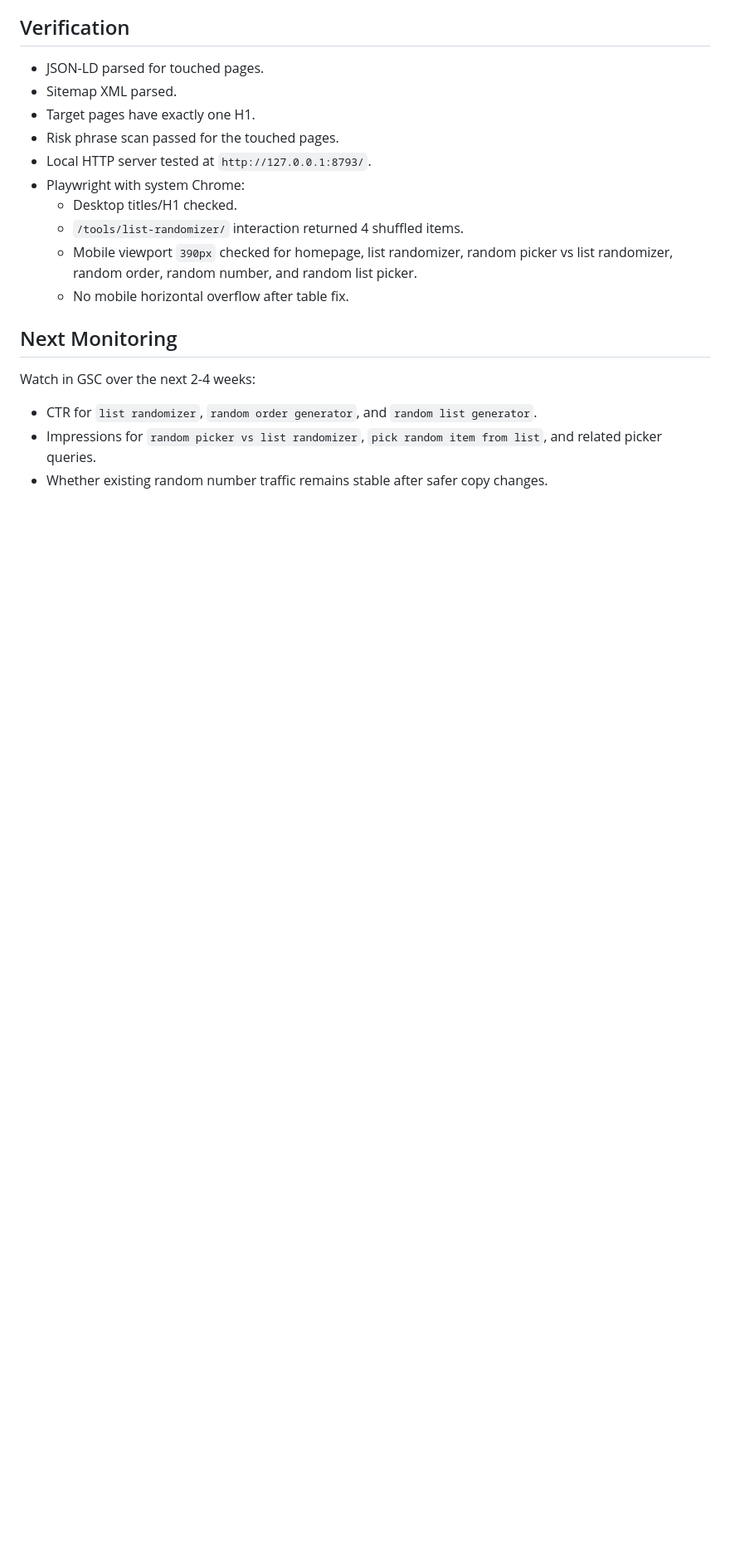
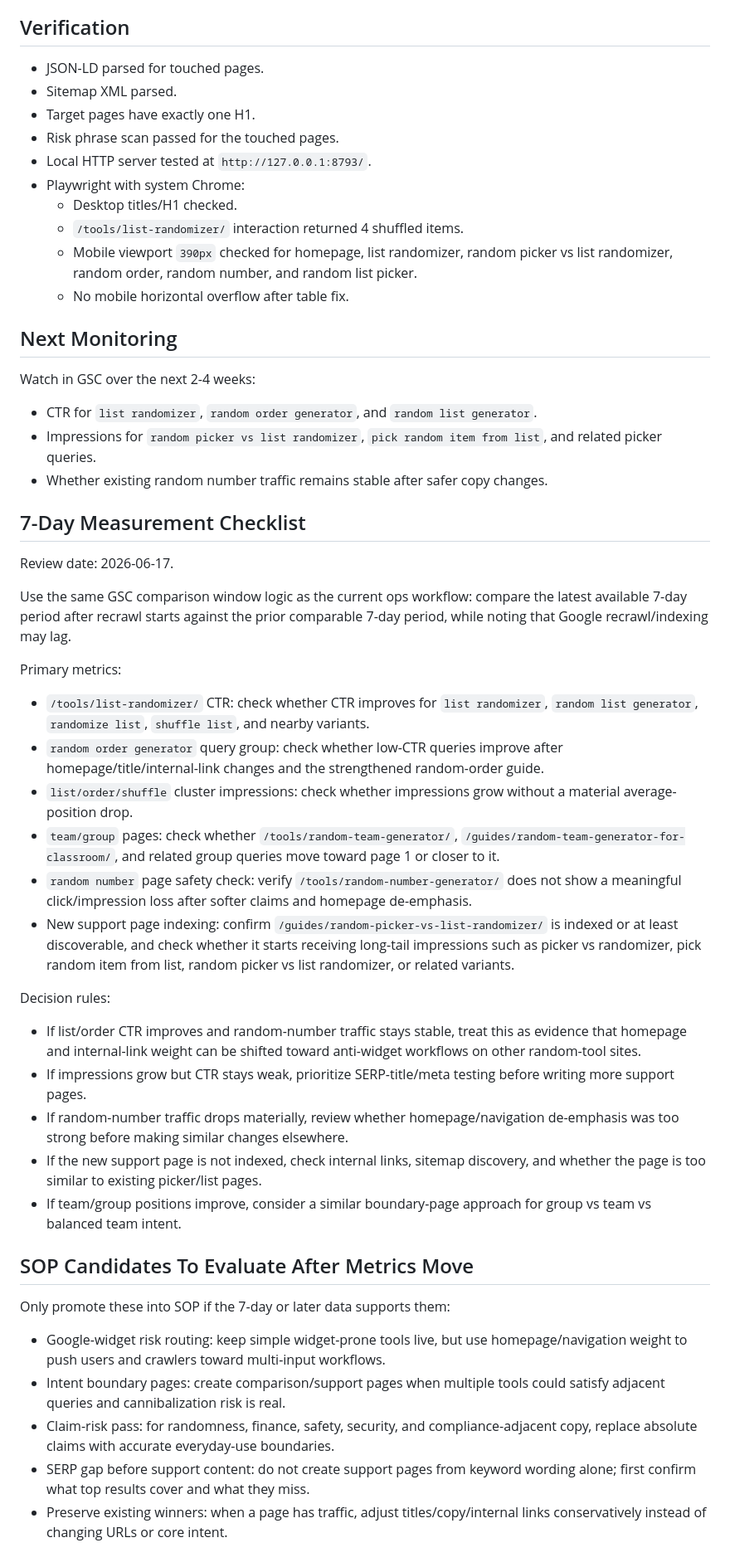
Before and after one commit to Navashu59/letsrandomize, a Markdown page: docs/GOOGLE_WIDGET_SHIFT_EXECUTION_2026-06-10.md, the part around one of its changes. Shown at 83% size. GitHub-like rendering; blank space fills up the shorter version.

Commit message:
Record LetsRandomize metric follow-up plan

```diff
--- a/docs/GOOGLE_WIDGET_SHIFT_EXECUTION_2026-06-10.md
+++ b/docs/GOOGLE_WIDGET_SHIFT_EXECUTION_2026-06-10.md
@@ -80,3 +99,36 @@ Watch in GSC over the next 2-4 weeks:
 - CTR for `list randomizer`, `random order generator`, and `random list generator`.
 - Impressions for `random picker vs list randomizer`, `pick random item from list`, and related picker queries.
 - Whether existing random number traffic remains stable after safer copy changes.
+
+## 7-Day Measurement Checklist
+
+Review date: 2026-06-17.
+
+Use the same GSC comparison window logic as the current ops workflow: compare the latest available 7-day period after recrawl starts against the prior comparable 7-day period, while noting that Google recrawl/indexing may lag.
+
+Primary metrics:
+
+- `/tools/list-randomizer/` CTR: check whether CTR improves for `list randomizer`, `random list generator`, `randomize list`, `shuffle list`, and nearby variants.
+- `random order generator` query group: check whether low-CTR queries improve after homepage/title/internal-link changes and the strengthened random-order guide.
+- `list/order/shuffle` cluster impressions: check whether impressions grow without a material average-position drop.
+- `team/group` pages: check whether `/tools/random-team-generator/`, `/guides/random-team-generator-for-classroom/`, and related group queries move toward page 1 or closer to it.
+- `random number` page safety check: verify `/tools/random-number-generator/` does not show a meaningful click/impression loss after softer claims and homepage de-emphasis.
+- New support page indexing: confirm `/guides/random-picker-vs-list-randomizer/` is indexed or at least discoverable, and check whether it starts receiving long-tail impressions such as picker vs randomizer, pick random item from list, random picker vs list randomizer, or related variants.
+
+Decision rules:
+
+- If list/order CTR improves and random-number traffic stays stable, treat this as evidence that homepage and internal-link weight can be shifted toward anti-widget workflows on other random-tool sites.
+- If impressions grow but CTR stays weak, prioritize SERP-title/meta testing before writing more support pages.
+- If random-number traffic drops materially, review whether homepage/navigation de-emphasis was too strong before making similar changes elsewhere.
+- If the new support page is not indexed, check internal links, sitemap discovery, and whether the page is too similar to existing picker/list pages.
+- If team/group positions improve, consider a similar boundary-page approach for group vs team vs balanced team intent.
+
+## SOP Candidates To Evaluate After Metrics Move
+
+Only promote these into SOP if the 7-day or later data supports them:
+
+- Google-widget risk routing: keep simple widget-prone tools live, but use homepage/navigation weight to push users and crawlers toward multi-input workflows.
+- Intent boundary pages: create comparison/support pages when multiple tools could satisfy adjacent queries and cannibalization risk is real.
+- Claim-risk pass: for randomness, finance, safety, security, and compliance-adjacent copy, replace absolute claims with accurate everyday-use boundaries.
+- SERP gap before support content: do not create support pages from keyword wording alone; first confirm what top results cover and what they miss.
+- Preserve existing winners: when a page has traffic, adjust titles/copy/internal links conservatively instead of changing URLs or core intent.
```
Also changed, not shown: other parts of docs/GOOGLE_WIDGET_SHIFT_EXECUTION_2026-06-10.md (+19 -0 lines), docs/OPERATIONS_LOG.md (+20 -3 lines).
